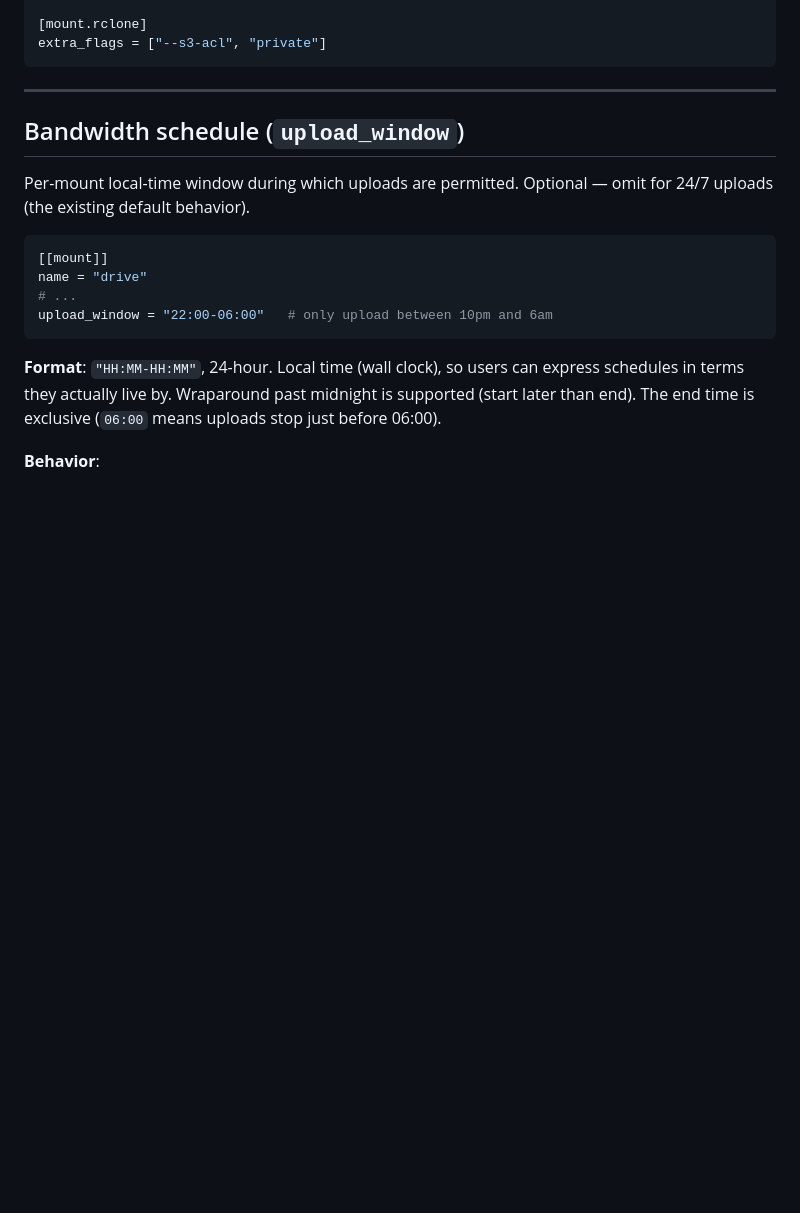
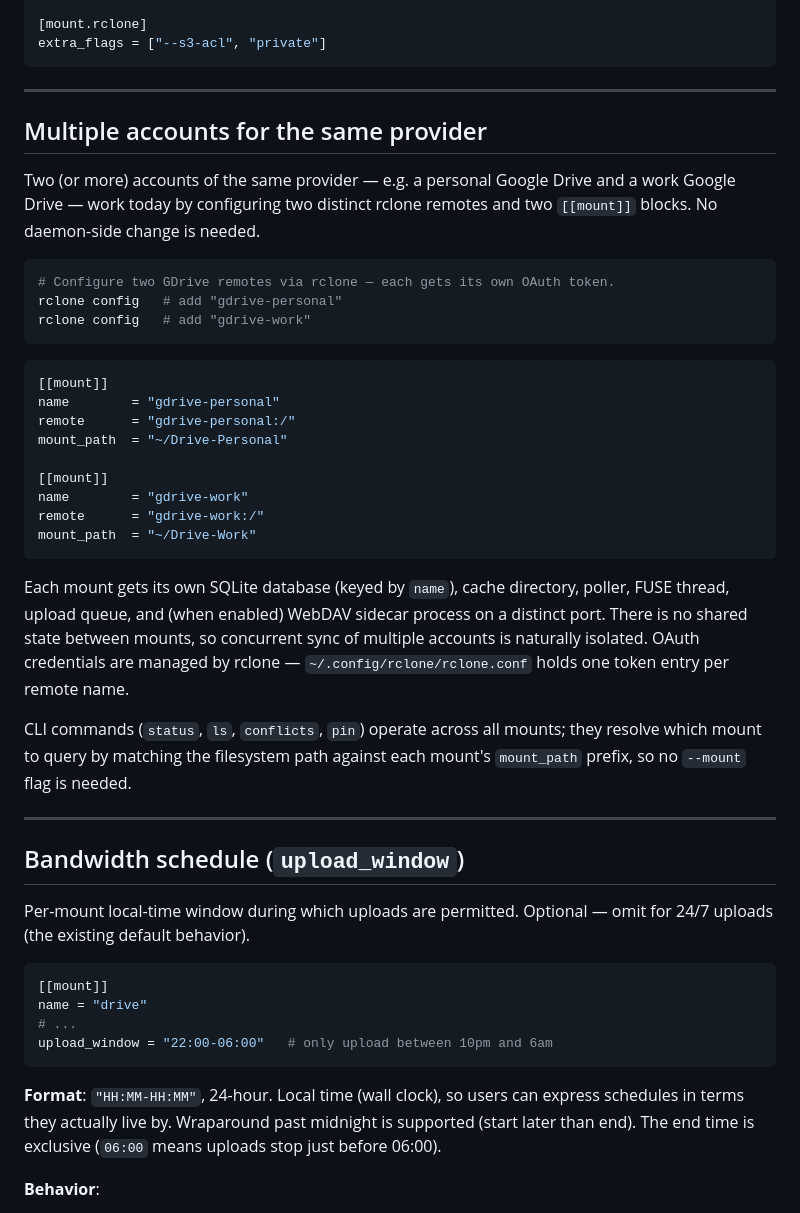
Before and after one commit to dmcbane/stratosync, a Markdown page: docs/architecture/08-config.md, the part around the change. Rendered like a GitHub page; blank space fills up the shorter version.

Commit message:
docs: verify multiple accounts per provider already work (Phase 5 item 4)
Reviewed every potential collision point: per-mount DB path, cache
directory, backend instance, poller, FUSE thread, upload queue, WebDAV
sidecar port allocation (mount_id-based, naturally distinct), and the
conflict-namespace prefix (lives in remote storage so isolated by the
remote itself). Confirmed there is no shared state across mounts that
would prevent two accounts of the same provider from running
concurrently. CLI subcommands resolve the target mount from the
filesystem path, so no per-account flag is needed.

The roadmap item turns out to be a documentation gap, not a code gap.
Adds a "Multiple accounts for the same provider" section to the
config reference with a worked example.

Co-Authored-By: Claude Opus 4.7 (1M context) <noreply@anthropic.com>

````diff
--- a/docs/architecture/08-config.md
+++ b/docs/architecture/08-config.md
@@ -100,6 +100,45 @@ enabled     = false       # disabled by default
 [mount.rclone]
 extra_flags = ["--s3-acl", "private"]
 ```
+
+---
+
+## Multiple accounts for the same provider
+
+Two (or more) accounts of the same provider — e.g. a personal Google
+Drive and a work Google Drive — work today by configuring two distinct
+rclone remotes and two `[[mount]]` blocks. No daemon-side change is
+needed.
+
+```bash
+# Configure two GDrive remotes via rclone — each gets its own OAuth token.
+rclone config   # add "gdrive-personal"
+rclone config   # add "gdrive-work"
+```
+
+```toml
+[[mount]]
+name        = "gdrive-personal"
+remote      = "gdrive-personal:/"
+mount_path  = "~/Drive-Personal"
+
+[[mount]]
+name        = "gdrive-work"
+remote      = "gdrive-work:/"
+mount_path  = "~/Drive-Work"
+```
+
+Each mount gets its own SQLite database (keyed by `name`), cache
+directory, poller, FUSE thread, upload queue, and (when enabled) WebDAV
+sidecar process on a distinct port. There is no shared state between
+mounts, so concurrent sync of multiple accounts is naturally isolated.
+OAuth credentials are managed by rclone — `~/.config/rclone/rclone.conf`
+holds one token entry per remote name.
+
+CLI commands (`status`, `ls`, `conflicts`, `pin`) operate across all
+mounts; they resolve which mount to query by matching the filesystem
+path against each mount's `mount_path` prefix, so no `--mount` flag is
+needed.
 
 ---
 
````
Also changed, not shown: CHANGELOG.md (+6 -0 lines), docs/ROADMAP.md (+1 -1 lines).
